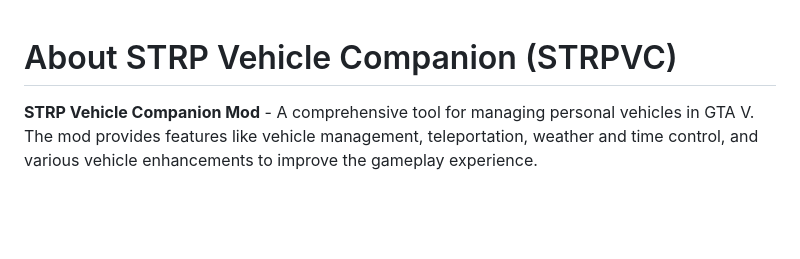
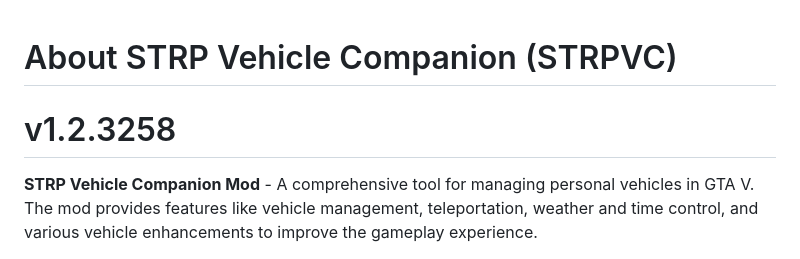
Before and after one commit to CRANKV2/Random-Stuff, a Markdown page: About-STRPVC.md, the part around the change. Drawn GitHub-style; blank space fills up the shorter version.

```diff
--- a/About-STRPVC.md
+++ b/About-STRPVC.md
@@ -1,4 +1,5 @@
 # About STRP Vehicle Companion (STRPVC)
+# v1.2.3258
 
 **STRP Vehicle Companion Mod** - A comprehensive tool for managing personal vehicles in GTA V. The mod provides features like vehicle management, teleportation, weather and time control, and various vehicle enhancements to improve the gameplay experience.
 
```
